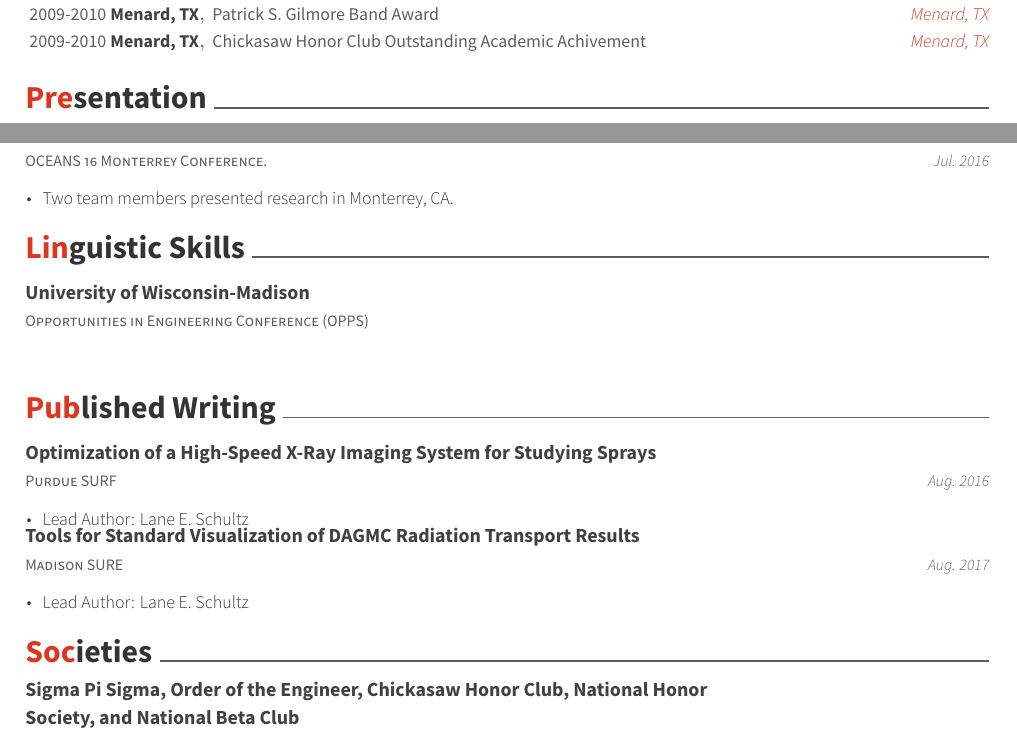
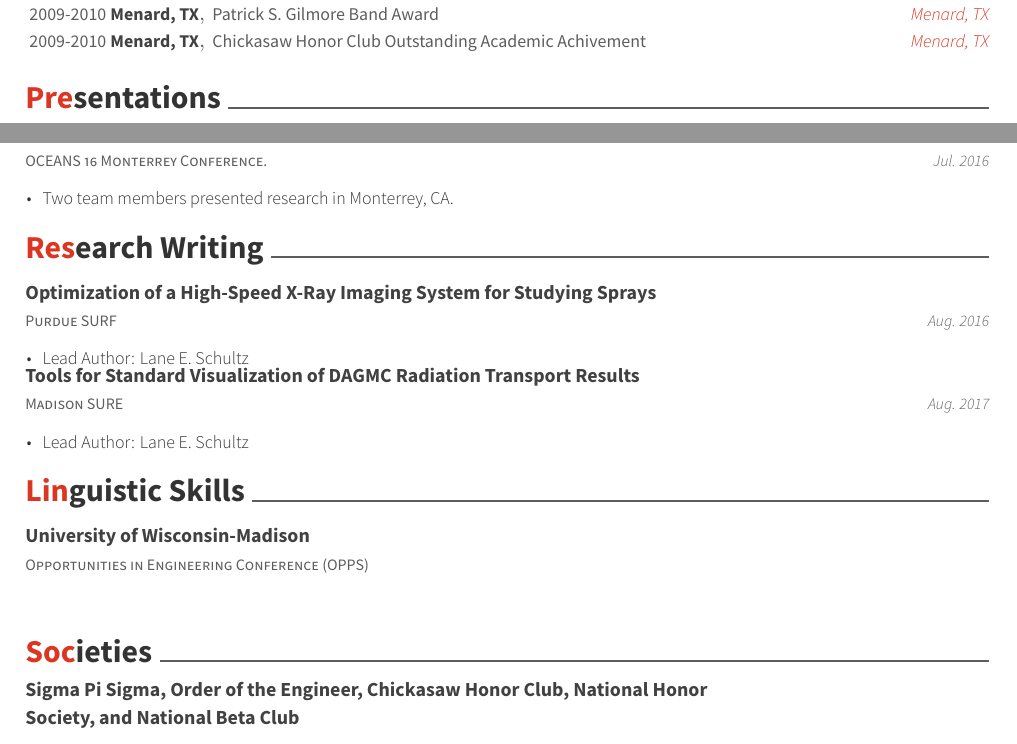
Before and after one commit to LosMapaches/Gaduate_School, a LaTeX CV (Resume/resume.tex, which reads Resume/resume/presentation.tex, Resume/resume/writing.tex): two parts of pages 1 and 2 of 2, joined at a grey line, cut so that both start at the same text. Compiled offline with XeLaTeX.

Commit message:
Modifications to resume

```diff
--- a/Resume/resume/presentation.tex
+++ b/Resume/resume/presentation.tex
@@ -1,4 +1,4 @@
-\cvsection{Presentation}
+\cvsection{Presentations}
 \begin{cventries}
   \cventry
     {Presenter for summer research at Purdue.}
--- a/Resume/resume/writing.tex
+++ b/Resume/resume/writing.tex
@@ -1,4 +1,4 @@
-\cvsection{Published Writing}
+\cvsection{Research Writing}
 \begin{cventries}
   \cventry
     {Purdue SURF}
```
Also changed, not shown: Resume/resume.tex (+1 -1 lines).
